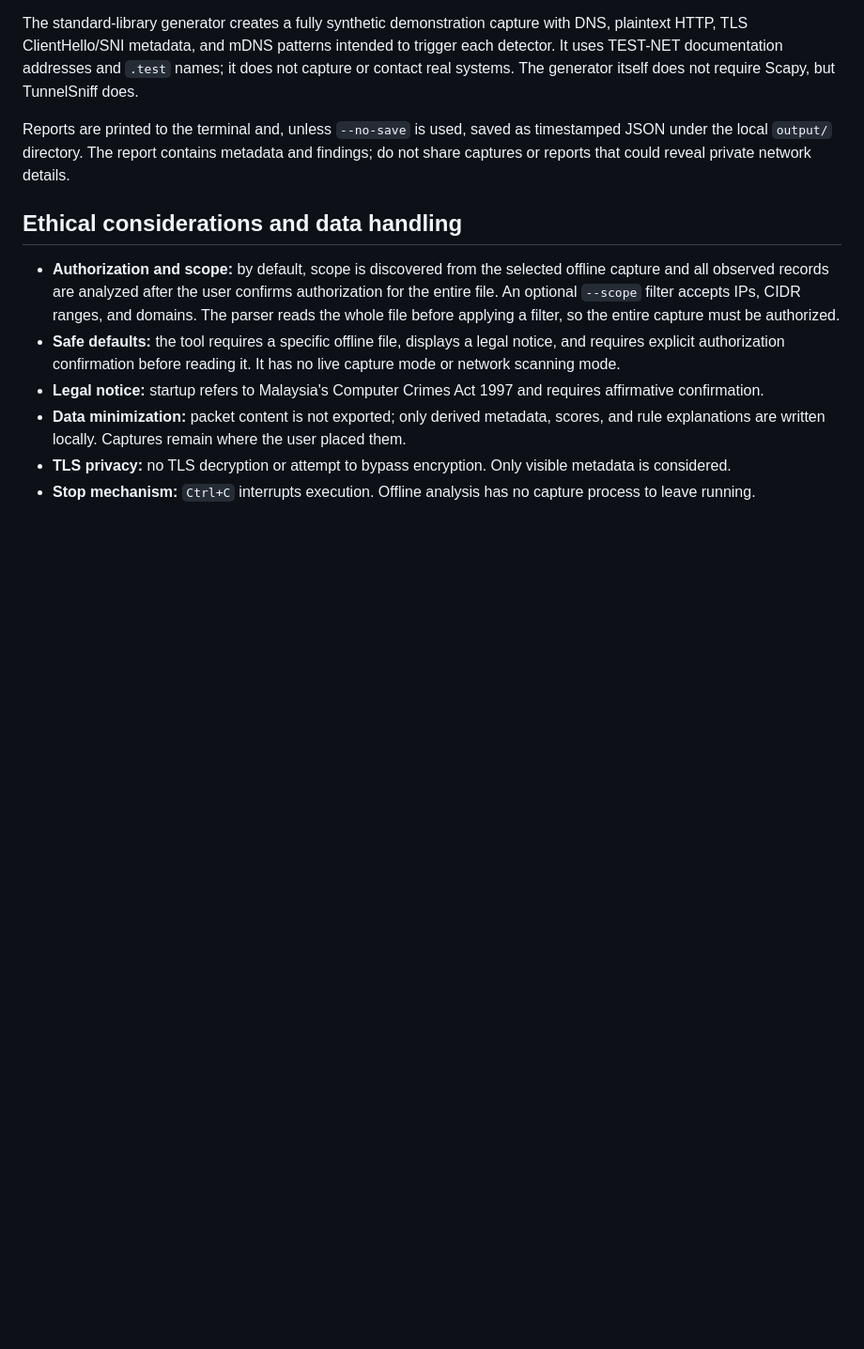
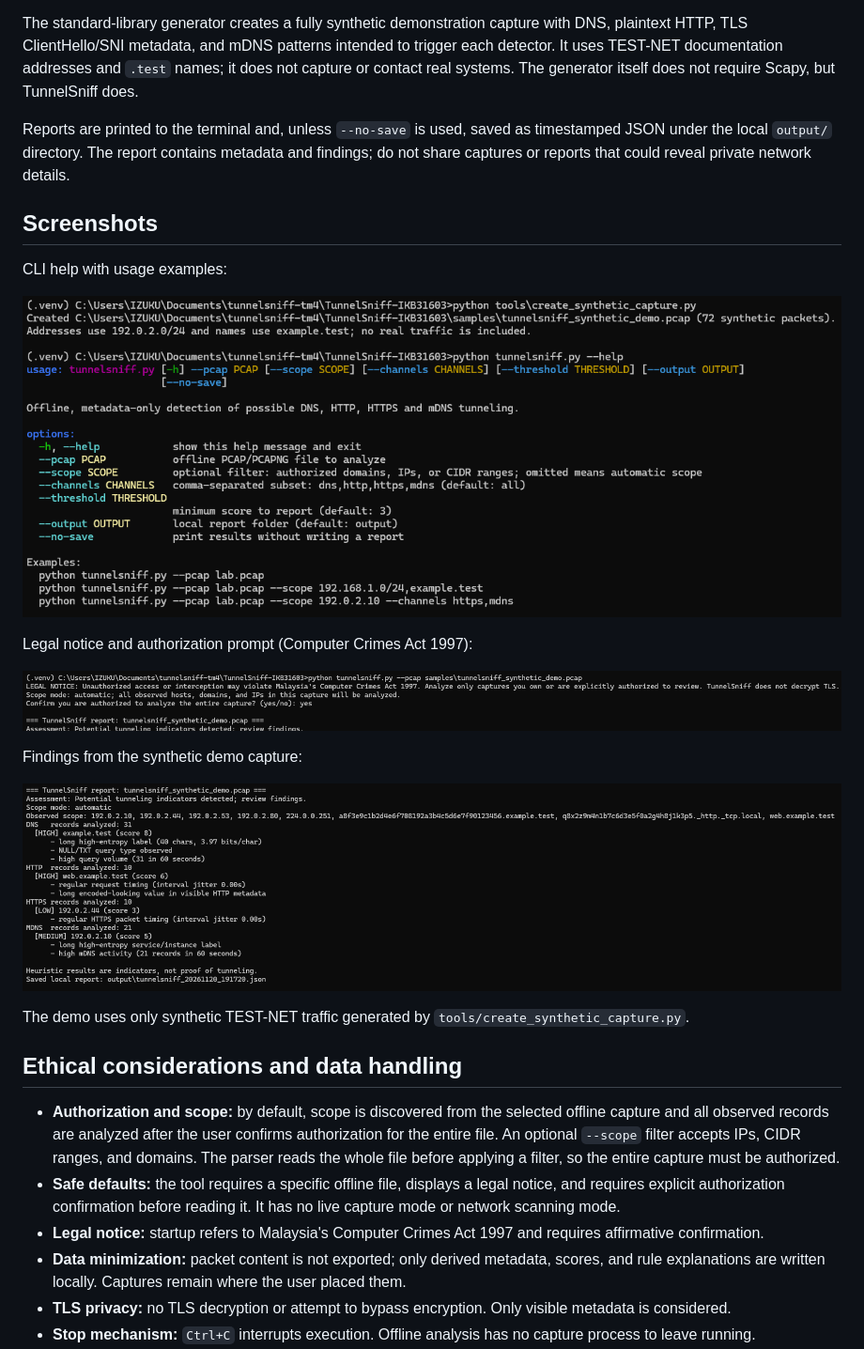
Before and after one commit to ahail12345/TunnelSniff-IKB31603, a Markdown page: README.md, the part around the change. Shown at 94% size. Rendered like a GitHub page; pictures changed too: docs/screenshot-findings.png (added), docs/screenshot-help.png (added), docs/screenshot-legal-notice.png (added); blank space fills up the shorter version.

Commit message:
Add CLI screenshots to README

```diff
--- a/README.md
+++ b/README.md
@@ -78,6 +78,22 @@ The standard-library generator creates a fully synthetic demonstration capture w
 
 Reports are printed to the terminal and, unless `--no-save` is used, saved as timestamped JSON under the local `output/` directory. The report contains metadata and findings; do not share captures or reports that could reveal private network details.
 
+## Screenshots
+
+CLI help with usage examples:
+
+![TunnelSniff help output](docs/screenshot-help.png)
+
+Legal notice and authorization prompt (Computer Crimes Act 1997):
+
+![Legal notice and confirmation](docs/screenshot-legal-notice.png)
+
+Findings from the synthetic demo capture:
+
+![Findings on the synthetic demo](docs/screenshot-findings.png)
+
+The demo uses only synthetic TEST-NET traffic generated by `tools/create_synthetic_capture.py`.
+
 ## Ethical considerations and data handling
 
 - **Authorization and scope:** by default, scope is discovered from the selected offline capture and all observed records are analyzed after the user confirms authorization for the entire file. An optional `--scope` filter accepts IPs, CIDR ranges, and domains. The parser reads the whole file before applying a filter, so the entire capture must be authorized.
```
